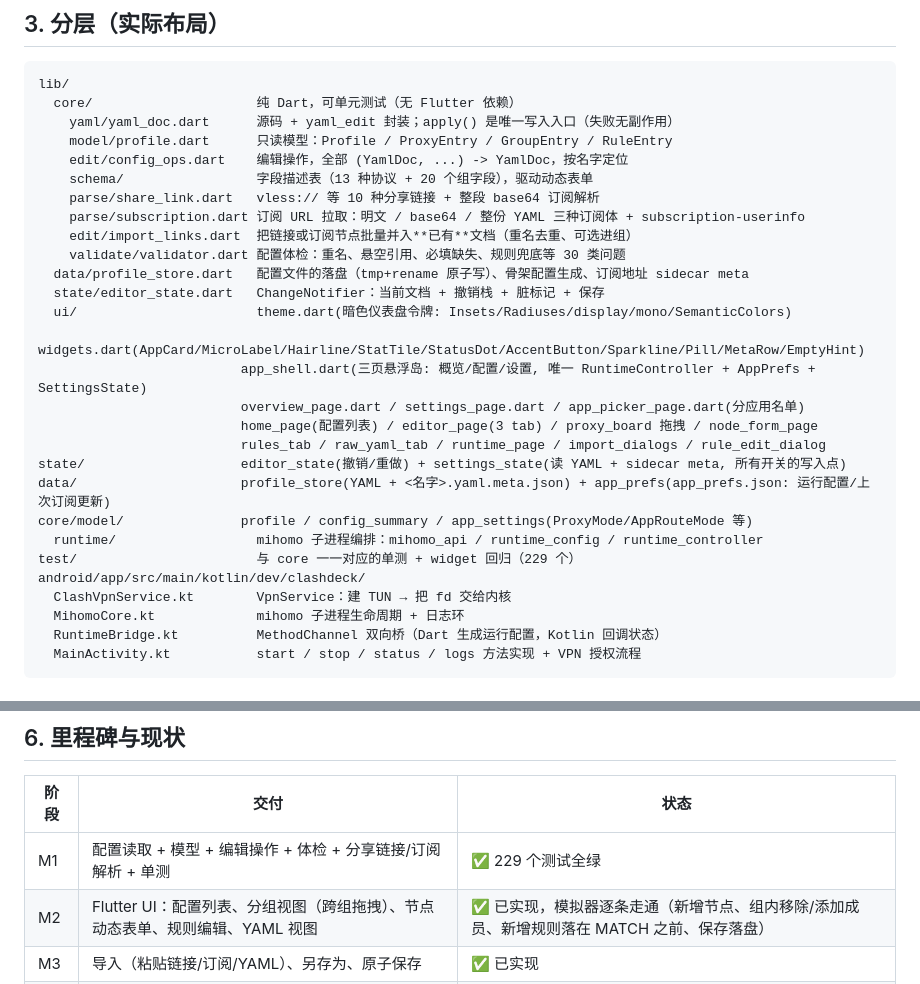
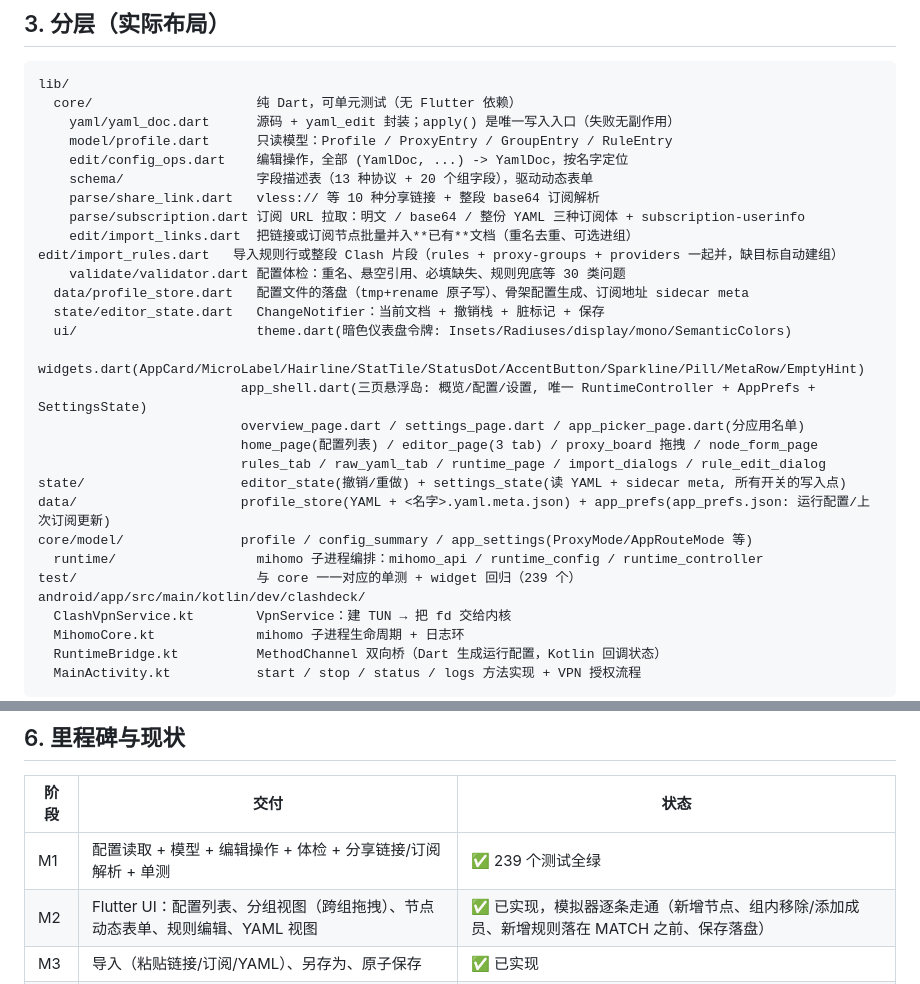
Before and after one commit to yurin7/ClashDeck, a Markdown page: docs/ARCHITECTURE.md, 2 parts joined by grey strips. GitHub-like rendering.

```diff
--- a/docs/ARCHITECTURE.md
+++ b/docs/ARCHITECTURE.md
@@ -59,6 +59,7 @@ lib/
     parse/share_link.dart   vless:// 等 10 种分享链接 + 整段 base64 订阅解析
     parse/subscription.dart 订阅 URL 拉取：明文 / base64 / 整份 YAML 三种订阅体 + subscription-userinfo
     edit/import_links.dart  把链接或订阅节点批量并入**已有**文档（重名去重、可选进组）
+edit/import_rules.dart   导入规则行或整段 Clash 片段（rules + proxy-groups + providers 一起并，缺目标自动建组）
     validate/validator.dart 配置体检：重名、悬空引用、必填缺失、规则兜底等 30 类问题
   data/profile_store.dart   配置文件的落盘（tmp+rename 原子写）、骨架配置生成、订阅地址 sidecar meta
   state/editor_state.dart   ChangeNotifier：当前文档 + 撤销栈 + 脏标记 + 保存
@@ -72,7 +73,7 @@ state/                    editor_state(撤销/重做) + settings_state(读 YAML
 data/                     profile_store(YAML + <名字>.yaml.meta.json) + app_prefs(app_prefs.json: 运行配置/上次订阅更新)
 core/model/               profile / config_summary / app_settings(ProxyMode/AppRouteMode 等)
   runtime/                  mihomo 子进程编排：mihomo_api / runtime_config / runtime_controller
-test/                       与 core 一一对应的单测 + widget 回归（229 个）
+test/                       与 core 一一对应的单测 + widget 回归（239 个）
 android/app/src/main/kotlin/dev/clashdeck/
   ClashVpnService.kt        VpnService：建 TUN → 把 fd 交给内核
   MihomoCore.kt             mihomo 子进程生命周期 + 日志环
@@ -199,7 +200,7 @@ VpnService.Builder.establish() -> ParcelFileDescriptor
 
 | 阶段 | 交付 | 状态 |
 | --- | --- | --- |
-| M1 | 配置读取 + 模型 + 编辑操作 + 体检 + 分享链接/订阅解析 + 单测 | ✅ 229 个测试全绿 |
+| M1 | 配置读取 + 模型 + 编辑操作 + 体检 + 分享链接/订阅解析 + 单测 | ✅ 239 个测试全绿 |
 | M2 | Flutter UI：配置列表、分组视图（跨组拖拽）、节点动态表单、规则编辑、YAML 视图 | ✅ 已实现，模拟器逐条走通（新增节点、组内移除/添加成员、新增规则落在 MATCH 之前、保存落盘） |
 | M3 | 导入（粘贴链接/订阅/YAML）、另存为、原子保存 | ✅ 已实现 |
 | M4 | 内核：mihomo 子进程 + VpnService 传 fd + 运行页（状态/流量/延迟/日志/热重载） | ✅ 模拟器（x86_64 / Android 16）跑通：TUN 监听成功、REST 在线、延迟 87–148 ms；待真机复验 |
```
Also changed, not shown: README.md (+6 -2 lines), docs/screenshots/05-rules.png, 8 other files.
